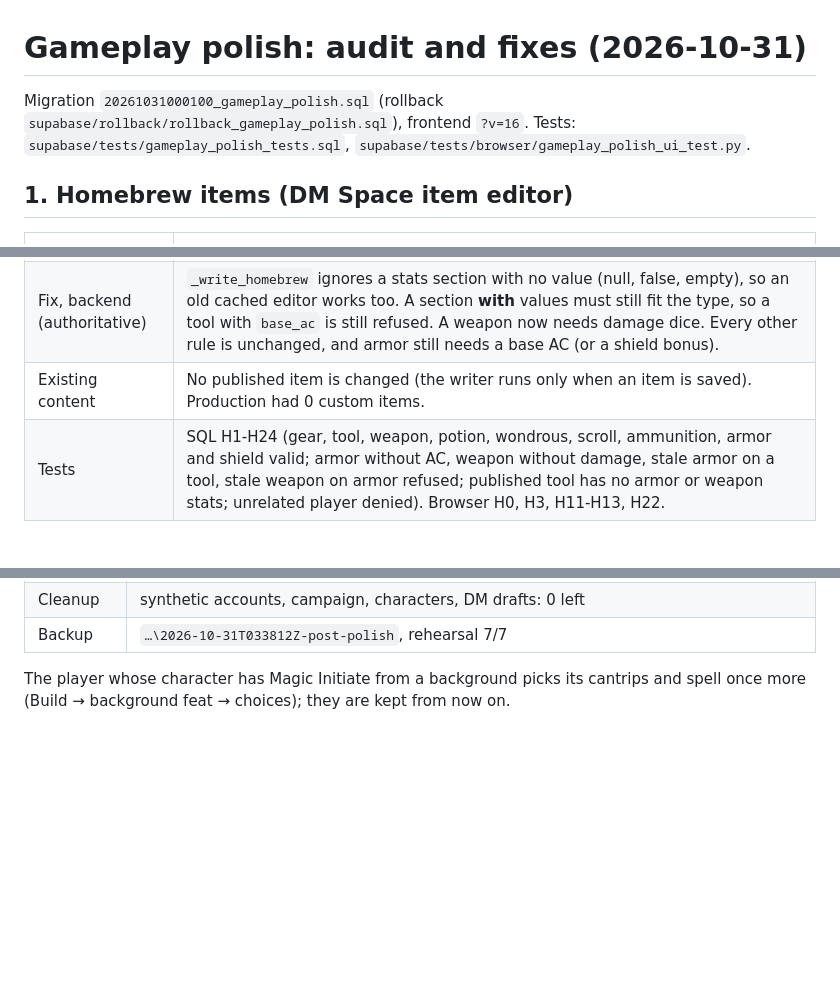
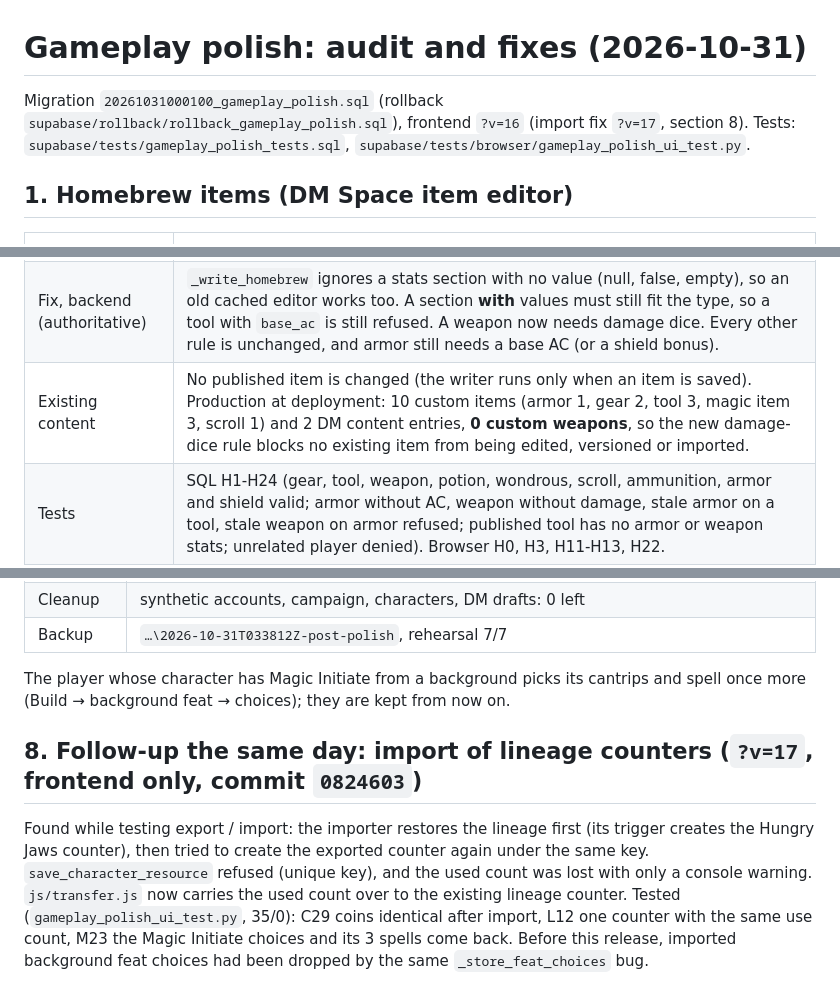
Before and after one commit to alexandrajuscak/tavern_ledger, a Markdown page: docs/GAMEPLAY_POLISH_AUDIT.md, 3 parts joined by grey strips. GitHub-like rendering; blank space fills up the shorter version.

Commit message:
docs: gameplay polish audit corrections and the import follow-up
Co-Authored-By: Claude Opus 5.5 <noreply@anthropic.com>

```diff
--- a/docs/GAMEPLAY_POLISH_AUDIT.md
+++ b/docs/GAMEPLAY_POLISH_AUDIT.md
@@ -1,6 +1,6 @@
 # Gameplay polish: audit and fixes (2026-10-31)
 
-Migration `20261031000100_gameplay_polish.sql` (rollback `supabase/rollback/rollback_gameplay_polish.sql`), frontend `?v=16`.
+Migration `20261031000100_gameplay_polish.sql` (rollback `supabase/rollback/rollback_gameplay_polish.sql`), frontend `?v=16` (import fix `?v=17`, section 8).
 Tests: `supabase/tests/gameplay_polish_tests.sql`, `supabase/tests/browser/gameplay_polish_ui_test.py`.
 
 ## 1. Homebrew items (DM Space item editor)
@@ -11,7 +11,7 @@ Tests: `supabase/tests/gameplay_polish_tests.sql`, `supabase/tests/browser/gamep
 | Root cause | `js/content-editors.js` always showed and sent the Armor section. Its "Stealth disadvantage" checkbox is serialised as `false`, which survives `prune`, so `definition.stats.armor = {stealth_disadvantage: false}` was sent for every item. `_write_homebrew` (the validator and writer behind both validate and publish) rejects any armor section on a non-armor item. The coin select always has a value. |
 | Fix, frontend | Weapon, Armor and Ammunition sections are shown only for their type (`data-ce-for`, re-applied after every redraw). `readForm` sends only the stats of the chosen type (values left in a hidden section never become mechanics) and drops the coin when there is no cost. An Ammunition section (type, pack size) was added. Type lists only the 8 homebrew types. Required fields are labelled "(required)". The player homebrew form now requires weapon damage dice. |
 | Fix, backend (authoritative) | `_write_homebrew` ignores a stats section with no value (null, false, empty), so an old cached editor works too. A section **with** values must still fit the type, so a tool with `base_ac` is still refused. A weapon now needs damage dice. Every other rule is unchanged, and armor still needs a base AC (or a shield bonus). |
-| Existing content | No published item is changed (the writer runs only when an item is saved). Production had 0 custom items. |
+| Existing content | No published item is changed (the writer runs only when an item is saved). Production at deployment: 10 custom items (armor 1, gear 2, tool 3, magic item 3, scroll 1) and 2 DM content entries, **0 custom weapons**, so the new damage-dice rule blocks no existing item from being edited, versioned or imported. |
 | Tests | SQL H1-H24 (gear, tool, weapon, potion, wondrous, scroll, ammunition, armor and shield valid; armor without AC, weapon without damage, stale armor on a tool, stale weapon on armor refused; published tool has no armor or weapon stats; unrelated player denied). Browser H0, H3, H11-H13, H22. |
 
 ### Item-type validation matrix (server)
@@ -99,3 +99,12 @@ overrides. All are self-hosted 96 px WebP, with no external request. `scripts/lo
 
 The player whose character has Magic Initiate from a background picks its cantrips and spell once more (Build → background
 feat → choices); they are kept from now on.
+
+## 8. Follow-up the same day: import of lineage counters (`?v=17`, frontend only, commit `0824603`)
+
+Found while testing export / import: the importer restores the lineage first (its trigger creates the Hungry Jaws counter),
+then tried to create the exported counter again under the same key. `save_character_resource` refused (unique key), and the
+used count was lost with only a console warning. `js/transfer.js` now carries the used count over to the existing lineage
+counter. Tested (`gameplay_polish_ui_test.py`, 35/0): C29 coins identical after import, L12 one counter with the same use
+count, M23 the Magic Initiate choices and its 3 spells come back. Before this release, imported background feat choices had
+been dropped by the same `_store_feat_choices` bug.
```
